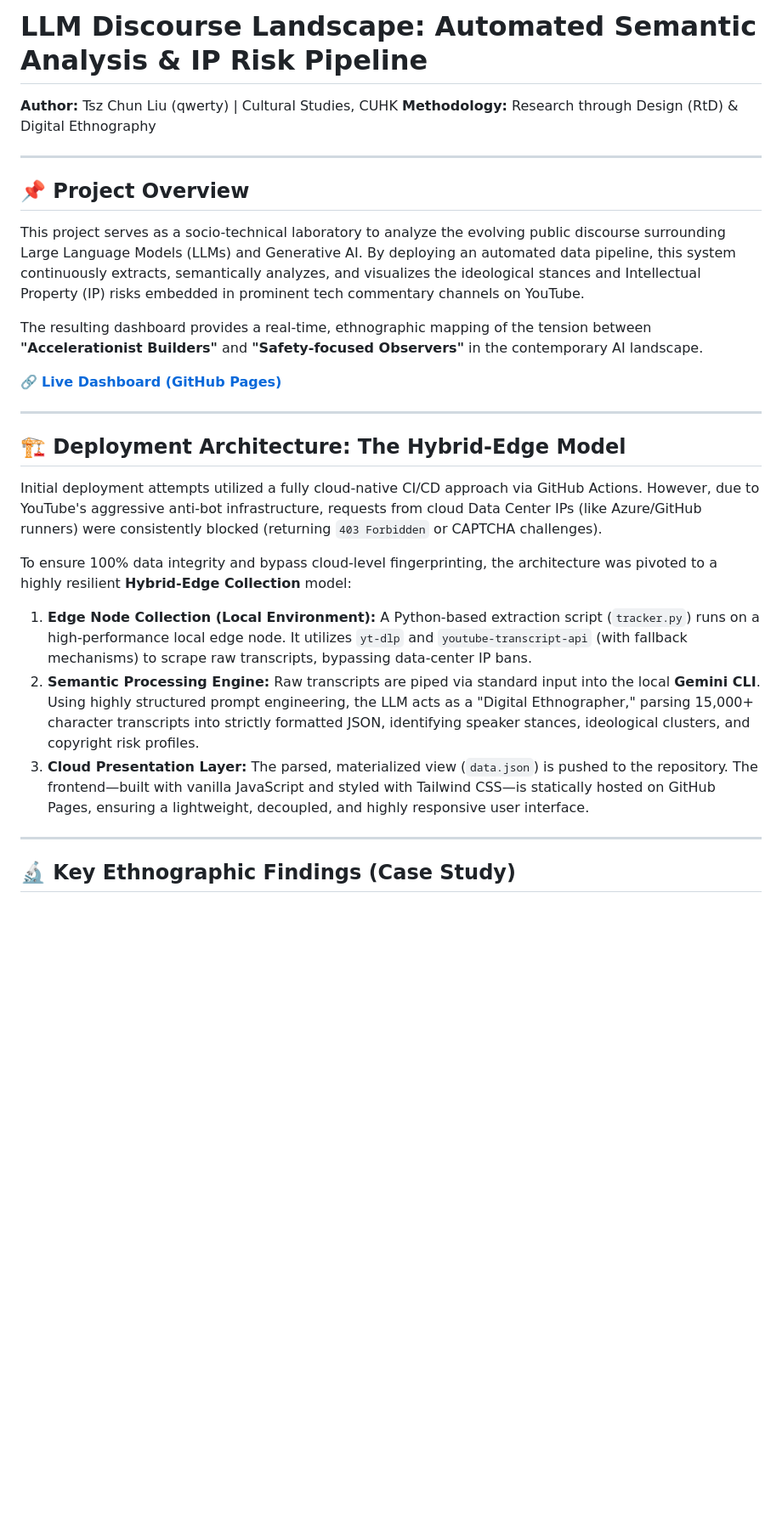
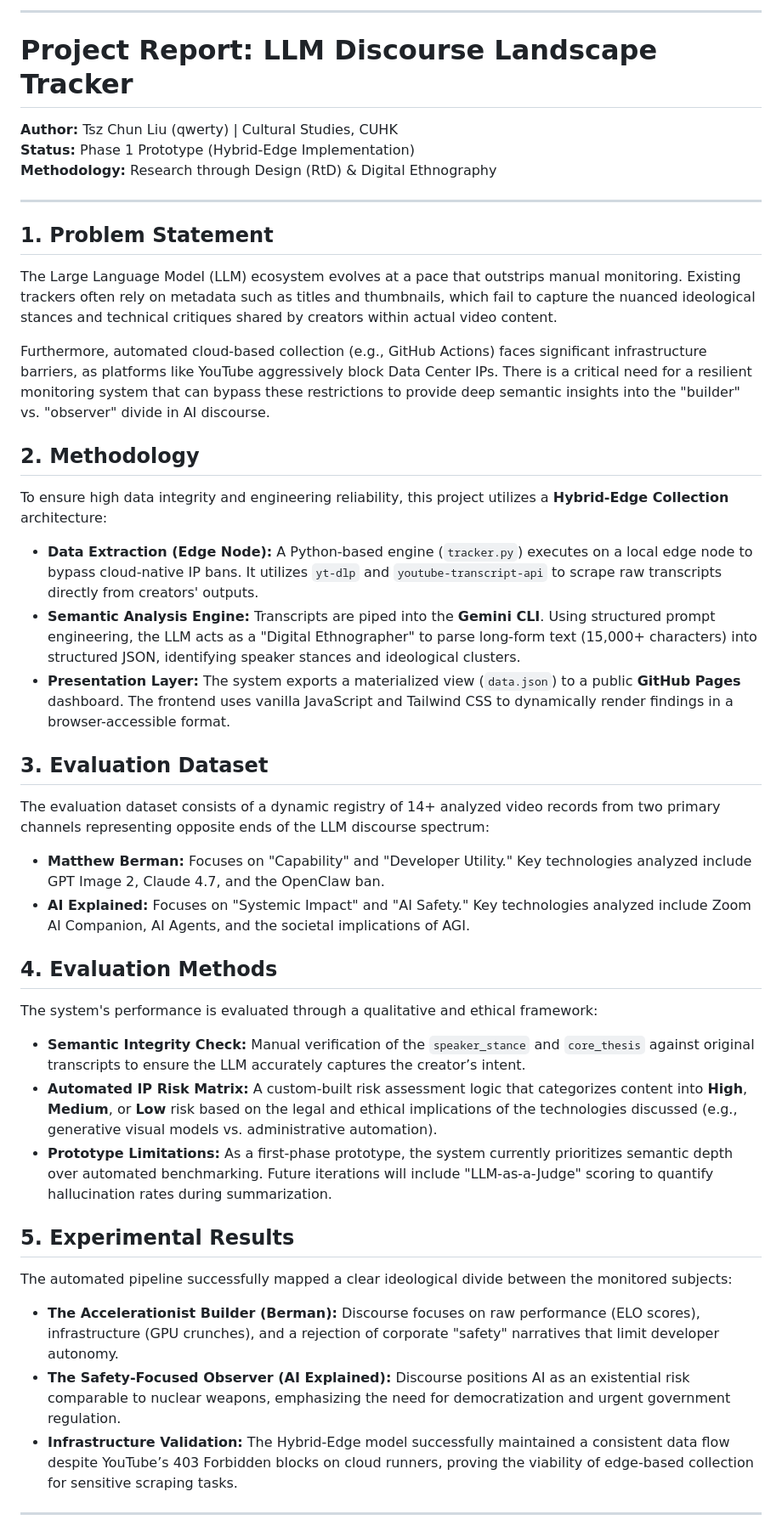
Before and after one commit to JKL-AIVN/llm-discourse-monitor, a Markdown page: README.md, the part around one of its changes. Shown at 85% size. Rendered like a GitHub page; blank space fills up the shorter version.

```diff
--- a/README.md
+++ b/README.md
@@ -1,30 +1,45 @@
-# LLM Discourse Landscape: Automated Semantic Analysis & IP Risk Pipeline
+
+
+***
+
+# Project Report: LLM Discourse Landscape Tracker
 
 **Author:** Tsz Chun Liu (qwerty) | Cultural Studies, CUHK
+**Status:** Phase 1 Prototype (Hybrid-Edge Implementation)
 **Methodology:** Research through Design (RtD) & Digital Ethnography
 
 ---
 
-## 📌 Project Overview
-This project serves as a socio-technical laboratory to analyze the evolving public discourse surrounding Large Language Models (LLMs) and Generative AI. By deploying an automated data pipeline, this system continuously extracts, semantically analyzes, and visualizes the ideological stances and Intellectual Property (IP) risks embedded in prominent tech commentary channels on YouTube.
+## 1. Problem Statement
+The Large Language Model (LLM) ecosystem evolves at a pace that outstrips manual monitoring. Existing trackers often rely on metadata such as titles and thumbnails, which fail to capture the nuanced ideological stances and technical critiques shared by creators within actual video content.
 
-The resulting dashboard provides a real-time, ethnographic mapping of the tension between **"Accelerationist Builders"** and **"Safety-focused Observers"** in the contemporary AI landscape.
+Furthermore, automated cloud-based collection (e.g., GitHub Actions) faces significant infrastructure barriers, as platforms like YouTube aggressively block Data Center IPs. There is a critical need for a resilient monitoring system that can bypass these restrictions to provide deep semantic insights into the "builder" vs. "observer" divide in AI discourse.
 
-🔗 **[Live Dashboard (GitHub Pages)](https://jkl-aivn.github.io/llm-discourse-monitor/)**
+## 2. Methodology
+To ensure high data integrity and engineering reliability, this project utilizes a **Hybrid-Edge Collection** architecture:
+
+* **Data Extraction (Edge Node):** A Python-based engine (`tracker.py`) executes on a local edge node to bypass cloud-native IP bans. It utilizes `yt-dlp` and `youtube-transcript-api` to scrape raw transcripts directly from creators' outputs.
+* **Semantic Analysis Engine:** Transcripts are piped into the **Gemini CLI**. Using structured prompt engineering, the LLM acts as a "Digital Ethnographer" to parse long-form text (15,000+ characters) into structured JSON, identifying speaker stances and ideological clusters.
+* **Presentation Layer:** The system exports a materialized view (`data.json`) to a public **GitHub Pages** dashboard. The frontend uses vanilla JavaScript and Tailwind CSS to dynamically render findings in a browser-accessible format.
+
+## 3. Evaluation Dataset
+The evaluation dataset consists of a dynamic registry of 14+ analyzed video records from two primary channels representing opposite ends of the LLM discourse spectrum:
+
+* **Matthew Berman:** Focuses on "Capability" and "Developer Utility." Key technologies analyzed include GPT Image 2, Claude 4.7, and the OpenClaw ban.
+* **AI Explained:** Focuses on "Systemic Impact" and "AI Safety." Key technologies analyzed include Zoom AI Companion, AI Agents, and the societal implications of AGI.
+
+## 4. Evaluation Methods
+The system's performance is evaluated through a qualitative and ethical framework:
+* **Semantic Integrity Check:** Manual verification of the `speaker_stance` and `core_thesis` against original transcripts to ensure the LLM accurately captures the creator’s intent.
+* **Automated IP Risk Matrix:** A custom-built risk assessment logic that categorizes content into **High**, **Medium**, or **Low** risk based on the legal and ethical implications of the technologies discussed (e.g., generative visual models vs. administrative automation).
+* **Prototype Limitations:** As a first-phase prototype, the system currently prioritizes semantic depth over automated benchmarking. Future iterations will include "LLM-as-a-Judge" scoring to quantify hallucination rates during summarization.
+
+## 5. Experimental Results
+The automated pipeline successfully mapped a clear ideological divide between the monitored subjects:
+
+* **The Accelerationist Builder (Berman):** Discourse focuses on raw performance (ELO scores), infrastructure (GPU crunches), and a rejection of corporate "safety" narratives that limit developer autonomy.
+* **The Safety-Focused Observer (AI Explained):** Discourse positions AI as an existential risk comparable to nuclear weapons, emphasizing the need for democratization and urgent government regulation.
+* **Infrastructure Validation:** The Hybrid-Edge model successfully maintained a consistent data flow despite YouTube’s 403 Forbidden blocks on cloud runners, proving the viability of edge-based collection for sensitive scraping tasks.
 
 ---
 
-## 🏗️ Deployment Architecture: The Hybrid-Edge Model
-
-Initial deployment attempts utilized a fully cloud-native CI/CD approach via GitHub Actions. However, due to YouTube's aggressive anti-bot infrastructure, requests from cloud Data Center IPs (like Azure/GitHub runners) were consistently blocked (returning `403 Forbidden` or CAPTCHA challenges).
-
-To ensure 100% data integrity and bypass cloud-level fingerprinting, the architecture was pivoted to a highly resilient **Hybrid-Edge Collection** model:
-
-1. **Edge Node Collection (Local Environment):** A Python-based extraction script (`tracker.py`) runs on a high-performance local edge node. It utilizes `yt-dlp` and `youtube-transcript-api` (with fallback mechanisms) to scrape raw transcripts, bypassing data-center IP bans.
-2. **Semantic Processing Engine:** Raw transcripts are piped via standard input into the local **Gemini CLI**. Using highly structured prompt engineering, the LLM acts as a "Digital Ethnographer," parsing 15,000+ character transcripts into strictly formatted JSON, identifying speaker stances, ideological clusters, and copyright risk profiles.
-3. **Cloud Presentation Layer:** The parsed, materialized view (`data.json`) is pushed to the repository. The frontend—built with vanilla JavaScript and styled with Tailwind CSS—is statically hosted on GitHub Pages, ensuring a lightweight, decoupled, and highly responsive user interface.
-
----
-
-## 🔬 Key Ethnographic Findings (Case Study)
-
```
Also changed, not shown: other parts of README.md (+5 -29 lines).
